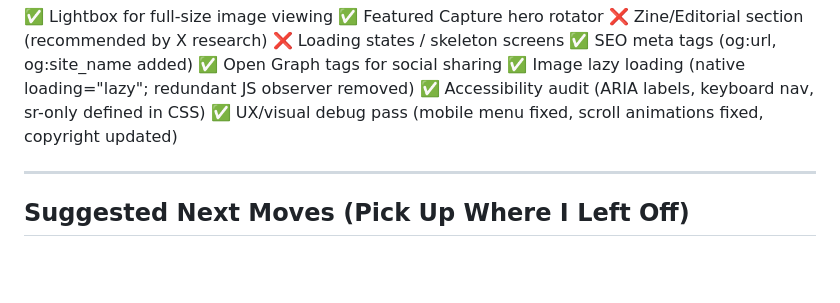
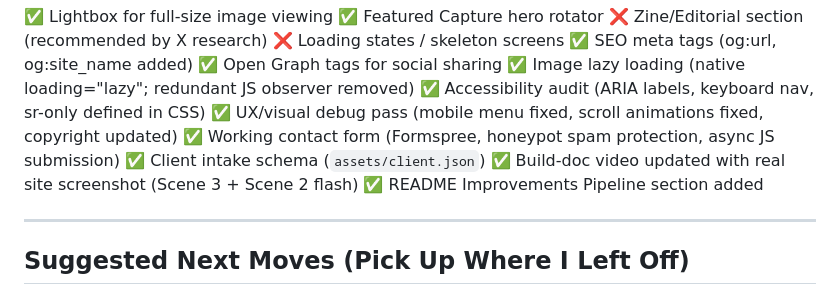
Before and after one commit to michaelpreciado/mario-preciado-photography, a Markdown page: HANDOFF.md, the part around the change. Drawn GitHub-style; blank space fills up the shorter version.

```diff
--- a/HANDOFF.md
+++ b/HANDOFF.md
@@ -61,6 +61,10 @@ The scaffold is **functional and deployed** at
 ✅ Image lazy loading (native loading="lazy"; redundant JS observer removed)
 ✅ Accessibility audit (ARIA labels, keyboard nav, sr-only defined in CSS)
 ✅ UX/visual debug pass (mobile menu fixed, scroll animations fixed, copyright updated)
+✅ Working contact form (Formspree, honeypot spam protection, async JS submission)
+✅ Client intake schema (`assets/client.json`)
+✅ Build-doc video updated with real site screenshot (Scene 3 + Scene 2 flash)
+✅ README Improvements Pipeline section added
 
 ---
 
```
Also changed, not shown: README.md (+10 -0 lines).
